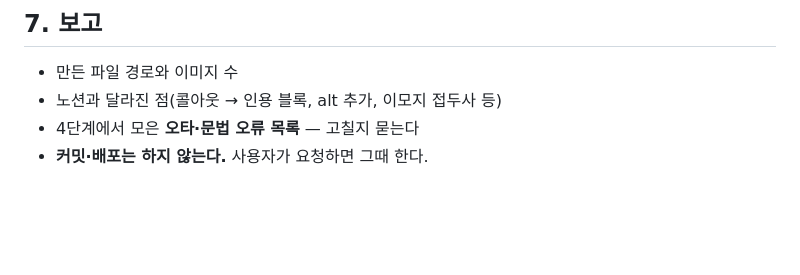
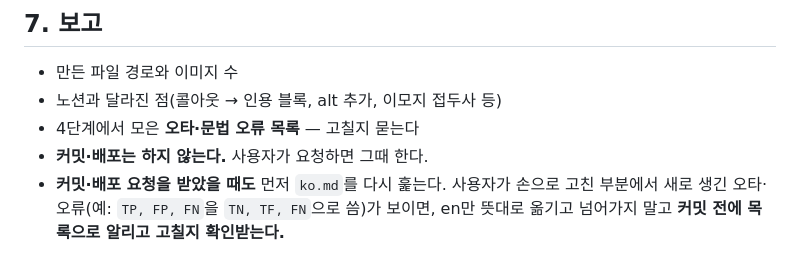
Before and after one commit to raewoo0908/raewoo0908.github.io, a Markdown page: .claude/commands/notion-to-post.md, the part around the change. GitHub-like rendering; blank space fills up the shorter version.

Commit message:
chore(claude): /notion-to-post 에 커밋 전 ko 오타 확인 단계 추가
Co-Authored-By: Claude Opus 5.5 (1M context) <noreply@anthropic.com>

```diff
--- a/.claude/commands/notion-to-post.md
+++ b/.claude/commands/notion-to-post.md
@@ -90,3 +90,4 @@ curl -s http://localhost:4321/posts/<경로> -o <스크래치패드>/p.html -w "
 - 노션과 달라진 점(콜아웃 → 인용 블록, alt 추가, 이모지 접두사 등)
 - 4단계에서 모은 **오타·문법 오류 목록** — 고칠지 묻는다
 - **커밋·배포는 하지 않는다.** 사용자가 요청하면 그때 한다.
+- **커밋·배포 요청을 받았을 때도** 먼저 `ko.md`를 다시 훑는다. 사용자가 손으로 고친 부분에서 새로 생긴 오타·오류(예: `TP, FP, FN`을 `TN, TF, FN`으로 씀)가 보이면, en만 뜻대로 옮기고 넘어가지 말고 **커밋 전에 목록으로 알리고 고칠지 확인받는다.**
```
